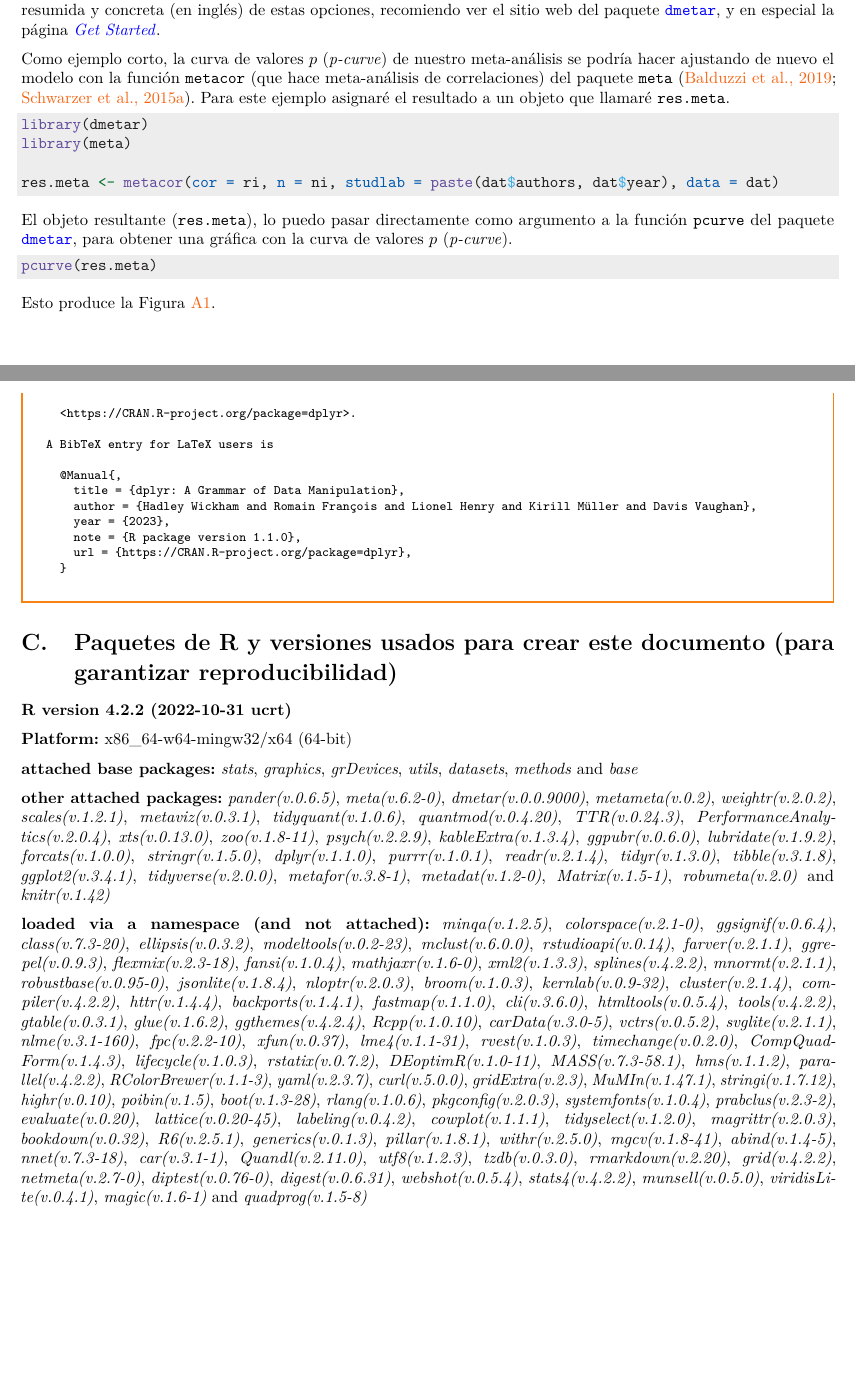
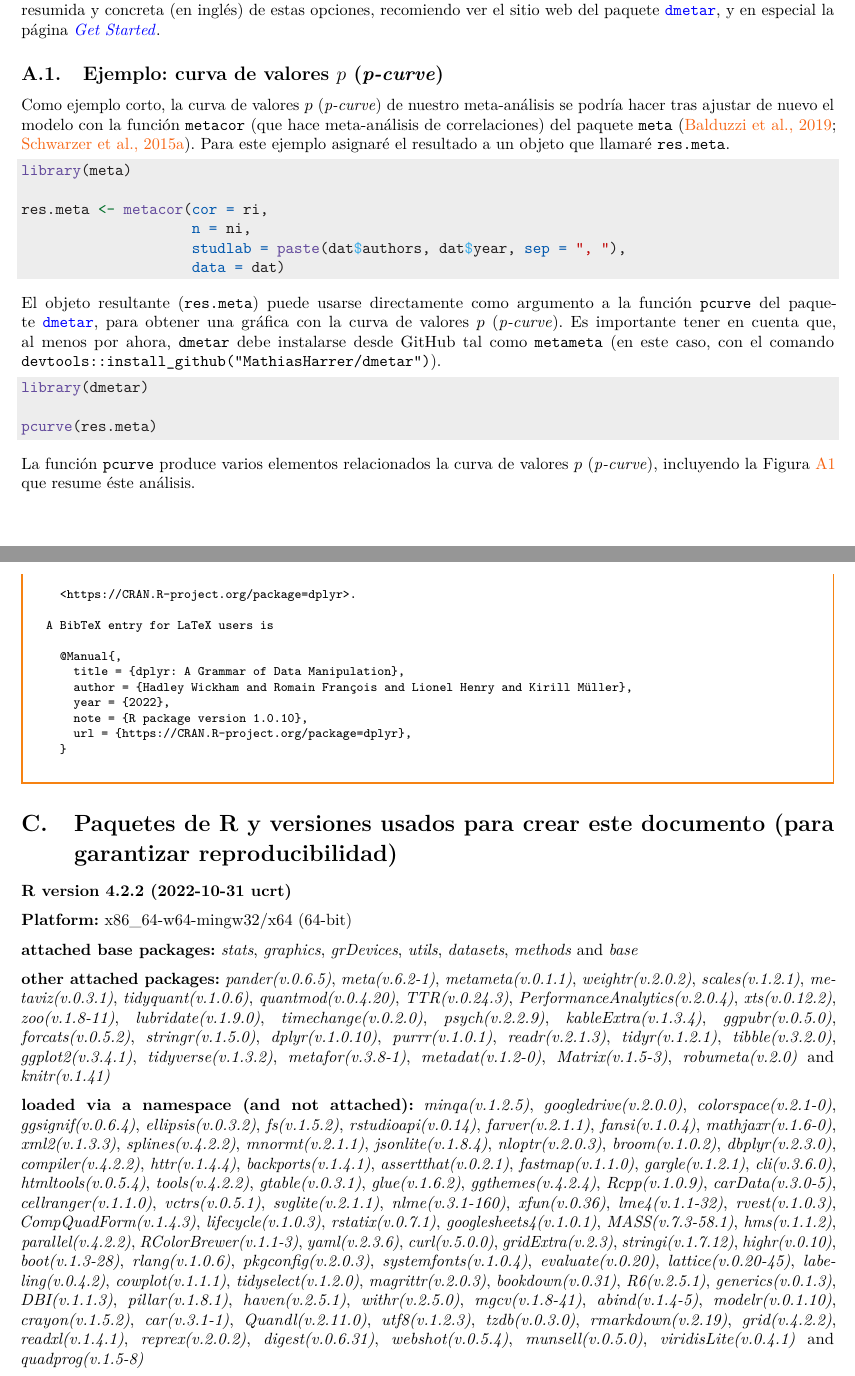
Before and after one commit to JDLeongomez/Meta-analisis-en-R, a LaTeX document (Meta-analysis.tex): two parts of pages 47 and 49 of 49 before the commit and two parts of pages 46 and 48 of 48 after it, joined at a grey line, cut so that both start at the same text, the shorter picture padded with empty space. Compiled offline with pdfLaTeX.

Commit message:
Correcciones menores en Apéndice A

```diff
--- a/Meta-analysis.tex
+++ b/Meta-analysis.tex
@@ -165,7 +165,7 @@
 \makeatother
 \subtitle{Guía práctica}
 \author{Juan David Leongómez \orcidlink{0000-0002-0092-6298}\textsuperscript{}}
-\date{17 marzo, 2023}
+\date{18 marzo, 2023}
 
 \begin{document}
 \maketitle
@@ -2107,26 +2107,33 @@ Sin embargo, existen rutas alternativas para realizar meta-análisis en R. El li
 
 De manera importante, los objetos generados por \texttt{meta} al realizar un meta-análisis permiten hacer otros análisis como \emph{risk of bias} (riesgo de sesgo), inferencia multi-modelo, detección de \emph{outliers} (valores atípicos), y \emph{p-curve} o curva de valores \(p\) (\protect\hyperlink{ref-simonsohnPcurveWonYour2019}{Simonsohn et al., 2019}, \protect\hyperlink{ref-simonsohnPCurveEffectSize2014}{2014}), así como opciones para hacer gráficos distintos. Para una guía resumida y concreta (en inglés) de estas opciones, recomiendo ver el sitio web del paquete \href{http://dmetar.protectlab.org/}{\texttt{dmetar}}, y en especial la página \href{https://dmetar.protectlab.org/articles/dmetar.html}{\emph{Get Started}}.
 
-Como ejemplo corto, la curva de valores \(p\) (\emph{p-curve}) de nuestro meta-análisis se podría hacer ajustando de nuevo el modelo con la función \texttt{metacor} (que hace meta-análisis de correlaciones) del paquete \texttt{meta} (\protect\hyperlink{ref-BalduzziMeta2019}{Balduzzi et al., 2019}; \protect\hyperlink{ref-schwarzerMetaAnalysis2015}{Schwarzer et al., 2015a}). Para este ejemplo asignaré el resultado a un objeto que llamaré \texttt{res.meta}.
+\hypertarget{p-curve}{%
+\subsection{\texorpdfstring{Ejemplo: curva de valores \(p\) (\emph{p-curve})}{Ejemplo: curva de valores p (p-curve)}}\label{p-curve}}
+
+Como ejemplo corto, la curva de valores \(p\) (\emph{p-curve}) de nuestro meta-análisis se podría hacer tras ajustar de nuevo el modelo con la función \texttt{metacor} (que hace meta-análisis de correlaciones) del paquete \texttt{meta} (\protect\hyperlink{ref-BalduzziMeta2019}{Balduzzi et al., 2019}; \protect\hyperlink{ref-schwarzerMetaAnalysis2015}{Schwarzer et al., 2015a}). Para este ejemplo asignaré el resultado a un objeto que llamaré \texttt{res.meta}.
+
+\begin{Shaded}
+\begin{Highlighting}[]
+\FunctionTok{library}\NormalTok{(meta)}
+
+\NormalTok{res.meta }\OtherTok{\textless{}{-}} \FunctionTok{metacor}\NormalTok{(}\AttributeTok{cor =}\NormalTok{ ri, }
+                    \AttributeTok{n =}\NormalTok{ ni, }
+                    \AttributeTok{studlab =} \FunctionTok{paste}\NormalTok{(dat}\SpecialCharTok{$}\NormalTok{authors, dat}\SpecialCharTok{$}\NormalTok{year, }\AttributeTok{sep =} \StringTok{", "}\NormalTok{), }
+                    \AttributeTok{data =}\NormalTok{ dat)}
+\end{Highlighting}
+\end{Shaded}
+
+El objeto resultante (\texttt{res.meta}) puede usarse directamente como argumento a la función \texttt{pcurve} del paquete \href{http://dmetar.protectlab.org/}{\texttt{dmetar}}, para obtener una gráfica con la curva de valores \(p\) (\emph{p-curve}). Es importante tener en cuenta que, al menos por ahora, \texttt{dmetar} debe instalarse desde GitHub tal como \texttt{metameta} (en este caso, con el comando \texttt{devtools::install\_github("MathiasHarrer/dmetar")}).
 
 \begin{Shaded}
 \begin{Highlighting}[]
 \FunctionTok{library}\NormalTok{(dmetar)}
-\FunctionTok{library}\NormalTok{(meta)}
-
-\NormalTok{res.meta }\OtherTok{\textless{}{-}} \FunctionTok{metacor}\NormalTok{(}\AttributeTok{cor =}\NormalTok{ ri, }\AttributeTok{n =}\NormalTok{ ni, }\AttributeTok{studlab =} \FunctionTok{paste}\NormalTok{(dat}\SpecialCharTok{$}\NormalTok{authors, dat}\SpecialCharTok{$}\NormalTok{year), }\AttributeTok{data =}\NormalTok{ dat)}
-\end{Highlighting}
-\end{Shaded}
-
-El objeto resultante (\texttt{res.meta}), lo puedo pasar directamente como argumento a la función \texttt{pcurve} del paquete \href{http://dmetar.protectlab.org/}{\texttt{dmetar}}, para obtener una gráfica con la curva de valores \(p\) (\emph{p-curve}).
-
-\begin{Shaded}
-\begin{Highlighting}[]
+
 \FunctionTok{pcurve}\NormalTok{(res.meta)}
 \end{Highlighting}
 \end{Shaded}
 
-Esto produce la Figura \ref{fig:pcurve-plot}.
+La función \texttt{pcurve} produce varios elementos relacionados la curva de valores \(p\) (\emph{p-curve}), incluyendo la Figura \ref{fig:pcurve-plot} que resume éste análisis.
 
 \begin{figure}
 \centering
@@ -2160,9 +2167,9 @@ A BibTeX entry for LaTeX users is
 
   @Manual{,
     title = {dplyr: A Grammar of Data Manipulation},
-    author = {Hadley Wickham and Romain François and Lionel Henry and Kirill Müller and Davis Vaughan},
-    year = {2023},
-    note = {R package version 1.1.0},
+    author = {Hadley Wickham and Romain François and Lionel Henry and Kirill Müller},
+    year = {2022},
+    note = {R package version 1.0.10},
     url = {https://CRAN.R-project.org/package=dplyr},
   }
  \end{verbatim}
@@ -2180,9 +2187,9 @@ A BibTeX entry for LaTeX users is
 \emph{stats}, \emph{graphics}, \emph{grDevices}, \emph{utils}, \emph{datasets}, \emph{methods} and \emph{base}
 
 \textbf{other attached packages:}
-\emph{pander(v.0.6.5)}, \emph{meta(v.6.2-0)}, \emph{dmetar(v.0.0.9000)}, \emph{metameta(v.0.2)}, \emph{weightr(v.2.0.2)}, \emph{scales(v.1.2.1)}, \emph{metaviz(v.0.3.1)}, \emph{tidyquant(v.1.0.6)}, \emph{quantmod(v.0.4.20)}, \emph{TTR(v.0.24.3)}, \emph{PerformanceAnalytics(v.2.0.4)}, \emph{xts(v.0.13.0)}, \emph{zoo(v.1.8-11)}, \emph{psych(v.2.2.9)}, \emph{kableExtra(v.1.3.4)}, \emph{ggpubr(v.0.6.0)}, \emph{lubridate(v.1.9.2)}, \emph{forcats(v.1.0.0)}, \emph{stringr(v.1.5.0)}, \emph{dplyr(v.1.1.0)}, \emph{purrr(v.1.0.1)}, \emph{readr(v.2.1.4)}, \emph{tidyr(v.1.3.0)}, \emph{tibble(v.3.1.8)}, \emph{ggplot2(v.3.4.1)}, \emph{tidyverse(v.2.0.0)}, \emph{metafor(v.3.8-1)}, \emph{metadat(v.1.2-0)}, \emph{Matrix(v.1.5-1)}, \emph{robumeta(v.2.0)} and \emph{knitr(v.1.42)}
+\emph{pander(v.0.6.5)}, \emph{meta(v.6.2-1)}, \emph{metameta(v.0.1.1)}, \emph{weightr(v.2.0.2)}, \emph{scales(v.1.2.1)}, \emph{metaviz(v.0.3.1)}, \emph{tidyquant(v.1.0.6)}, \emph{quantmod(v.0.4.20)}, \emph{TTR(v.0.24.3)}, \emph{PerformanceAnalytics(v.2.0.4)}, \emph{xts(v.0.12.2)}, \emph{zoo(v.1.8-11)}, \emph{lubridate(v.1.9.0)}, \emph{timechange(v.0.2.0)}, \emph{psych(v.2.2.9)}, \emph{kableExtra(v.1.3.4)}, \emph{ggpubr(v.0.5.0)}, \emph{forcats(v.0.5.2)}, \emph{stringr(v.1.5.0)}, \emph{dplyr(v.1.0.10)}, \emph{purrr(v.1.0.1)}, \emph{readr(v.2.1.3)}, \emph{tidyr(v.1.2.1)}, \emph{tibble(v.3.2.0)}, \emph{ggplot2(v.3.4.1)}, \emph{tidyverse(v.1.3.2)}, \emph{metafor(v.3.8-1)}, \emph{metadat(v.1.2-0)}, \emph{Matrix(v.1.5-3)}, \emph{robumeta(v.2.0)} and \emph{knitr(v.1.41)}
 
 \textbf{loaded via a namespace (and not attached):}
-\emph{minqa(v.1.2.5)}, \emph{colorspace(v.2.1-0)}, \emph{ggsignif(v.0.6.4)}, \emph{class(v.7.3-20)}, \emph{ellipsis(v.0.3.2)}, \emph{modeltools(v.0.2-23)}, \emph{mclust(v.6.0.0)}, \emph{rstudioapi(v.0.14)}, \emph{farver(v.2.1.1)}, \emph{ggrepel(v.0.9.3)}, \emph{flexmix(v.2.3-18)}, \emph{fansi(v.1.0.4)}, \emph{mathjaxr(v.1.6-0)}, \emph{xml2(v.1.3.3)}, \emph{splines(v.4.2.2)}, \emph{mnormt(v.2.1.1)}, \emph{robustbase(v.0.95-0)}, \emph{jsonlite(v.1.8.4)}, \emph{nloptr(v.2.0.3)}, \emph{broom(v.1.0.3)}, \emph{kernlab(v.0.9-32)}, \emph{cluster(v.2.1.4)}, \emph{compiler(v.4.2.2)}, \emph{httr(v.1.4.4)}, \emph{backports(v.1.4.1)}, \emph{fastmap(v.1.1.0)}, \emph{cli(v.3.6.0)}, \emph{htmltools(v.0.5.4)}, \emph{tools(v.4.2.2)}, \emph{gtable(v.0.3.1)}, \emph{glue(v.1.6.2)}, \emph{ggthemes(v.4.2.4)}, \emph{Rcpp(v.1.0.10)}, \emph{carData(v.3.0-5)}, \emph{vctrs(v.0.5.2)}, \emph{svglite(v.2.1.1)}, \emph{nlme(v.3.1-160)}, \emph{fpc(v.2.2-10)}, \emph{xfun(v.0.37)}, \emph{lme4(v.1.1-31)}, \emph{rvest(v.1.0.3)}, \emph{timechange(v.0.2.0)}, \emph{CompQuadForm(v.1.4.3)}, \emph{lifecycle(v.1.0.3)}, \emph{rstatix(v.0.7.2)}, \emph{DEoptimR(v.1.0-11)}, \emph{MASS(v.7.3-58.1)}, \emph{hms(v.1.1.2)}, \emph{parallel(v.4.2.2)}, \emph{RColorBrewer(v.1.1-3)}, \emph{yaml(v.2.3.7)}, \emph{curl(v.5.0.0)}, \emph{gridExtra(v.2.3)}, \emph{MuMIn(v.1.47.1)}, \emph{stringi(v.1.7.12)}, \emph{highr(v.0.10)}, \emph{poibin(v.1.5)}, \emph{boot(v.1.3-28)}, \emph{rlang(v.1.0.6)}, \emph{pkgconfig(v.2.0.3)}, \emph{systemfonts(v.1.0.4)}, \emph{prabclus(v.2.3-2)}, \emph{evaluate(v.0.20)}, \emph{lattice(v.0.20-45)}, \emph{labeling(v.0.4.2)}, \emph{cowplot(v.1.1.1)}, \emph{tidyselect(v.1.2.0)}, \emph{magrittr(v.2.0.3)}, \emph{bookdown(v.0.32)}, \emph{R6(v.2.5.1)}, \emph{generics(v.0.1.3)}, \emph{pillar(v.1.8.1)}, \emph{withr(v.2.5.0)}, \emph{mgcv(v.1.8-41)}, \emph{abind(v.1.4-5)}, \emph{nnet(v.7.3-18)}, \emph{car(v.3.1-1)}, \emph{Quandl(v.2.11.0)}, \emph{utf8(v.1.2.3)}, \emph{tzdb(v.0.3.0)}, \emph{rmarkdown(v.2.20)}, \emph{grid(v.4.2.2)}, \emph{netmeta(v.2.7-0)}, \emph{diptest(v.0.76-0)}, \emph{digest(v.0.6.31)}, \emph{webshot(v.0.5.4)}, \emph{stats4(v.4.2.2)}, \emph{munsell(v.0.5.0)}, \emph{viridisLite(v.0.4.1)}, \emph{magic(v.1.6-1)} and \emph{quadprog(v.1.5-8)}
+\emph{minqa(v.1.2.5)}, \emph{googledrive(v.2.0.0)}, \emph{colorspace(v.2.1-0)}, \emph{ggsignif(v.0.6.4)}, \emph{ellipsis(v.0.3.2)}, \emph{fs(v.1.5.2)}, \emph{rstudioapi(v.0.14)}, \emph{farver(v.2.1.1)}, \emph{fansi(v.1.0.4)}, \emph{mathjaxr(v.1.6-0)}, \emph{xml2(v.1.3.3)}, \emph{splines(v.4.2.2)}, \emph{mnormt(v.2.1.1)}, \emph{jsonlite(v.1.8.4)}, \emph{nloptr(v.2.0.3)}, \emph{broom(v.1.0.2)}, \emph{dbplyr(v.2.3.0)}, \emph{compiler(v.4.2.2)}, \emph{httr(v.1.4.4)}, \emph{backports(v.1.4.1)}, \emph{assertthat(v.0.2.1)}, \emph{fastmap(v.1.1.0)}, \emph{gargle(v.1.2.1)}, \emph{cli(v.3.6.0)}, \emph{htmltools(v.0.5.4)}, \emph{tools(v.4.2.2)}, \emph{gtable(v.0.3.1)}, \emph{glue(v.1.6.2)}, \emph{ggthemes(v.4.2.4)}, \emph{Rcpp(v.1.0.9)}, \emph{carData(v.3.0-5)}, \emph{cellranger(v.1.1.0)}, \emph{vctrs(v.0.5.1)}, \emph{svglite(v.2.1.1)}, \emph{nlme(v.3.1-160)}, \emph{xfun(v.0.36)}, \emph{lme4(v.1.1-32)}, \emph{rvest(v.1.0.3)}, \emph{CompQuadForm(v.1.4.3)}, \emph{lifecycle(v.1.0.3)}, \emph{rstatix(v.0.7.1)}, \emph{googlesheets4(v.1.0.1)}, \emph{MASS(v.7.3-58.1)}, \emph{hms(v.1.1.2)}, \emph{parallel(v.4.2.2)}, \emph{RColorBrewer(v.1.1-3)}, \emph{yaml(v.2.3.6)}, \emph{curl(v.5.0.0)}, \emph{gridExtra(v.2.3)}, \emph{stringi(v.1.7.12)}, \emph{highr(v.0.10)}, \emph{boot(v.1.3-28)}, \emph{rlang(v.1.0.6)}, \emph{pkgconfig(v.2.0.3)}, \emph{systemfonts(v.1.0.4)}, \emph{evaluate(v.0.20)}, \emph{lattice(v.0.20-45)}, \emph{labeling(v.0.4.2)}, \emph{cowplot(v.1.1.1)}, \emph{tidyselect(v.1.2.0)}, \emph{magrittr(v.2.0.3)}, \emph{bookdown(v.0.31)}, \emph{R6(v.2.5.1)}, \emph{generics(v.0.1.3)}, \emph{DBI(v.1.1.3)}, \emph{pillar(v.1.8.1)}, \emph{haven(v.2.5.1)}, \emph{withr(v.2.5.0)}, \emph{mgcv(v.1.8-41)}, \emph{abind(v.1.4-5)}, \emph{modelr(v.0.1.10)}, \emph{crayon(v.1.5.2)}, \emph{car(v.3.1-1)}, \emph{Quandl(v.2.11.0)}, \emph{utf8(v.1.2.3)}, \emph{tzdb(v.0.3.0)}, \emph{rmarkdown(v.2.19)}, \emph{grid(v.4.2.2)}, \emph{readxl(v.1.4.1)}, \emph{reprex(v.2.0.2)}, \emph{digest(v.0.6.31)}, \emph{webshot(v.0.5.4)}, \emph{munsell(v.0.5.0)}, \emph{viridisLite(v.0.4.1)} and \emph{quadprog(v.1.5-8)}
 
 \end{document}
```
Also changed, not shown: Meta-analysis_files/figure-latex/fire-plot1-1.pdf, Meta-analysis_files/figure-latex/fire-plot2-1.pdf, Meta-analysis_files/figure-latex/for-plot-mod1-1.pdf, Meta-analysis_files/figure-latex/for-plot1-1.pdf, Meta-analysis_files/figure-latex/for-plot2-1.pdf, Meta-analysis_files/figure-latex/for-plot3-1.pdf, Meta-analysis_files/figure-latex/for-plot3b-1.pdf, Meta-analysis_files/figure-latex/funnel-plot-mod1-1.pdf, Meta-analysis_files/figure-latex/funnel-plot1-1.pdf, Meta-analysis_files/figure-latex/funnel-plot1a-1.pdf, Meta-analysis_files/figure-latex/funnel-plot2-1.pdf, Meta-analysis_files/figure-latex/funnel-plot3-1.pdf, Meta-analysis_files/figure-latex/infplot-1.pdf, Meta-analysis_files/figure-latex/reg-plot1-1.pdf, 8 more files, 20 other files.
